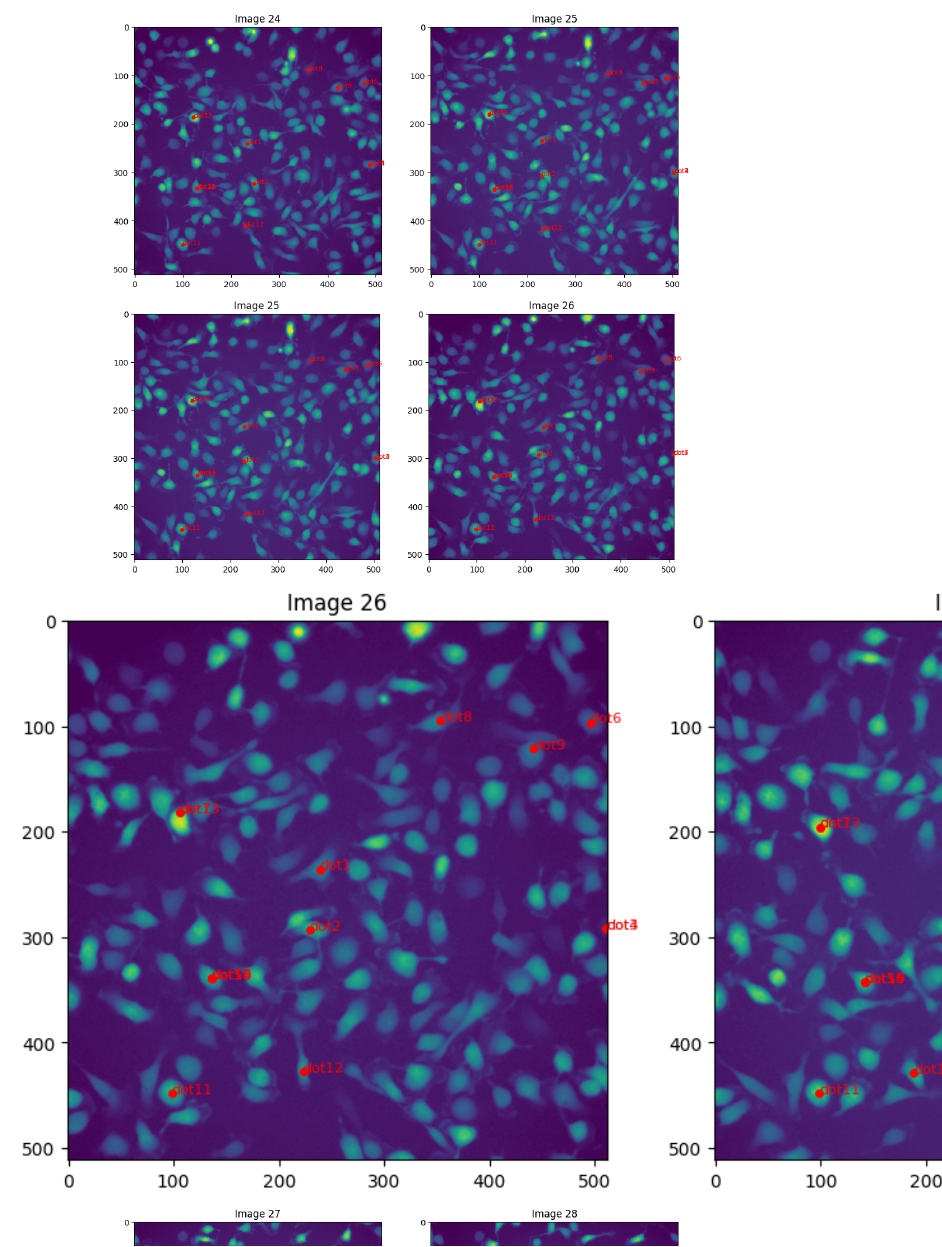
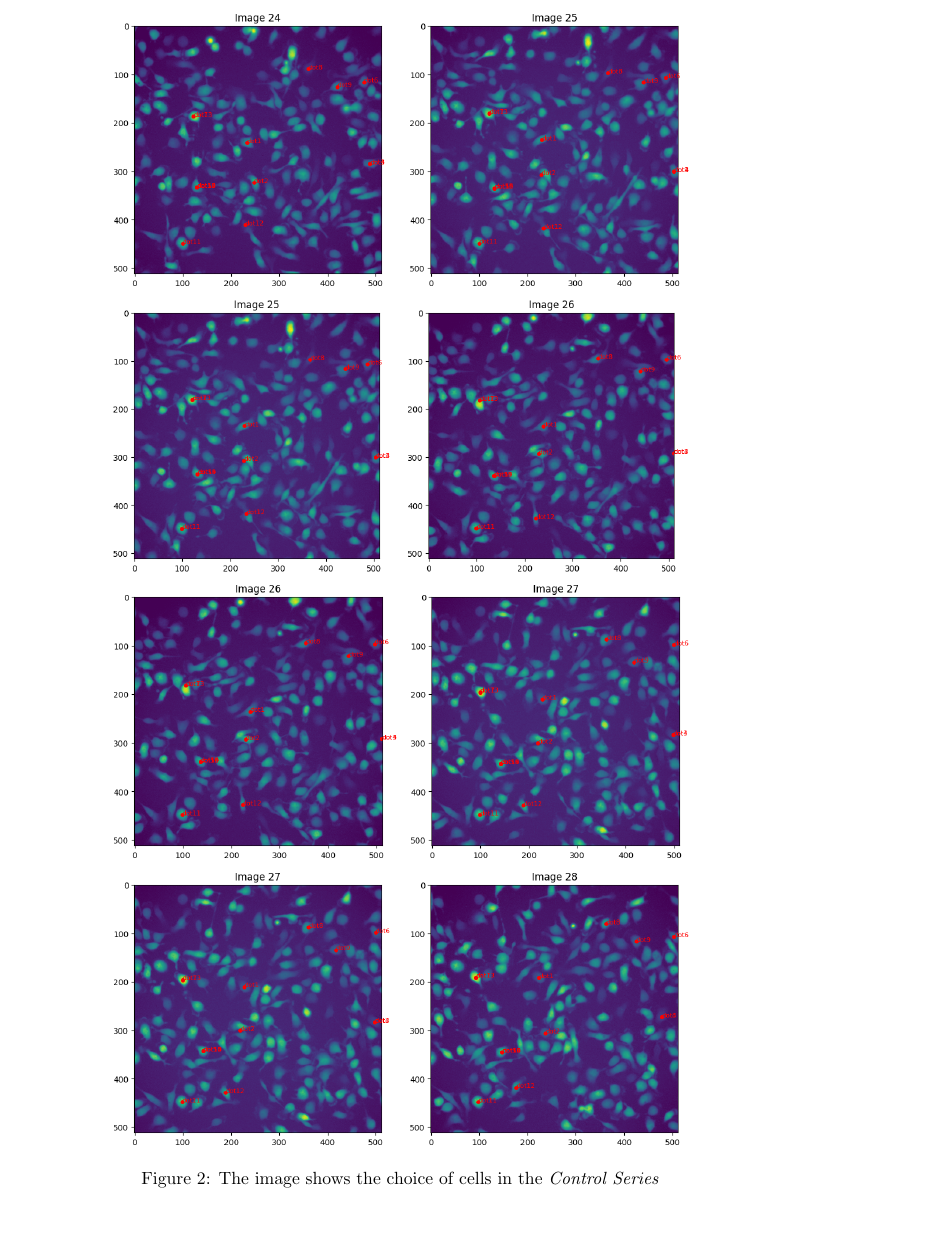
Before and after one commit to codes-by-pinewood/IAAM_Practical4, a LaTeX document (Report/Report.tex): part of page 10 of 10, cut at the place of the change. Compiled offline with pdfLaTeX.

Commit message:
Updates from Overleaf

```diff
--- a/Report/Report.tex
+++ b/Report/Report.tex
@@ -140,7 +140,8 @@ To track the movement of the cells, the images must be processed first, to remov
 \centering
 \includegraphics[width=0.75\linewidth]{Report/RImages/Traces_Growth/trace-b25.png}
 \includegraphics[width=0.75\linewidth]{Report/RImages/Traces_Growth/trace-b26.png}
-\includegraphics{Report/RImages/Traces_Growth/trace-b27.png}
+\includegraphics[width=0.75\linewidth]
+{Report/RImages/Traces_Growth/trace-b27.png}
 \includegraphics[width=0.75\linewidth]{Report/RImages/Traces_Growth/trace-b28.png}
 \caption{\label{fig:ChoiceofCells-ControlSeries}The image shows the choice of cells in the \emph{Control Series}}
 \end{figure}
```
